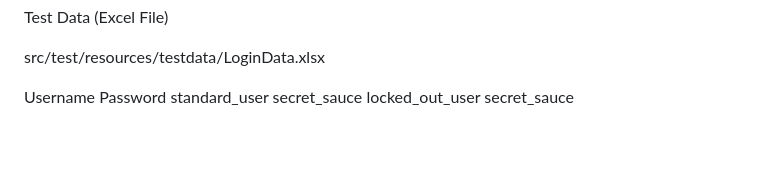
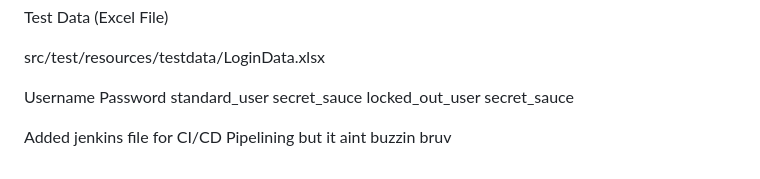
Before and after one commit to Heisenberg57/SwagLabsAutomation, a Markdown page: README.md, the part around the change. GitHub-like rendering; blank space fills up the shorter version.

Commit message:
Add Jenkins file for CI/CD pipelining
Added Jenkins file for CI/CD integration.

```diff
--- a/README.md
+++ b/README.md
@@ -178,3 +178,5 @@ src/test/resources/testdata/LoginData.xlsx
 Username	Password
 standard_user	secret_sauce
 locked_out_user	secret_sauce
+
+Added jenkins file for CI/CD Pipelining but it aint buzzin bruv
```
